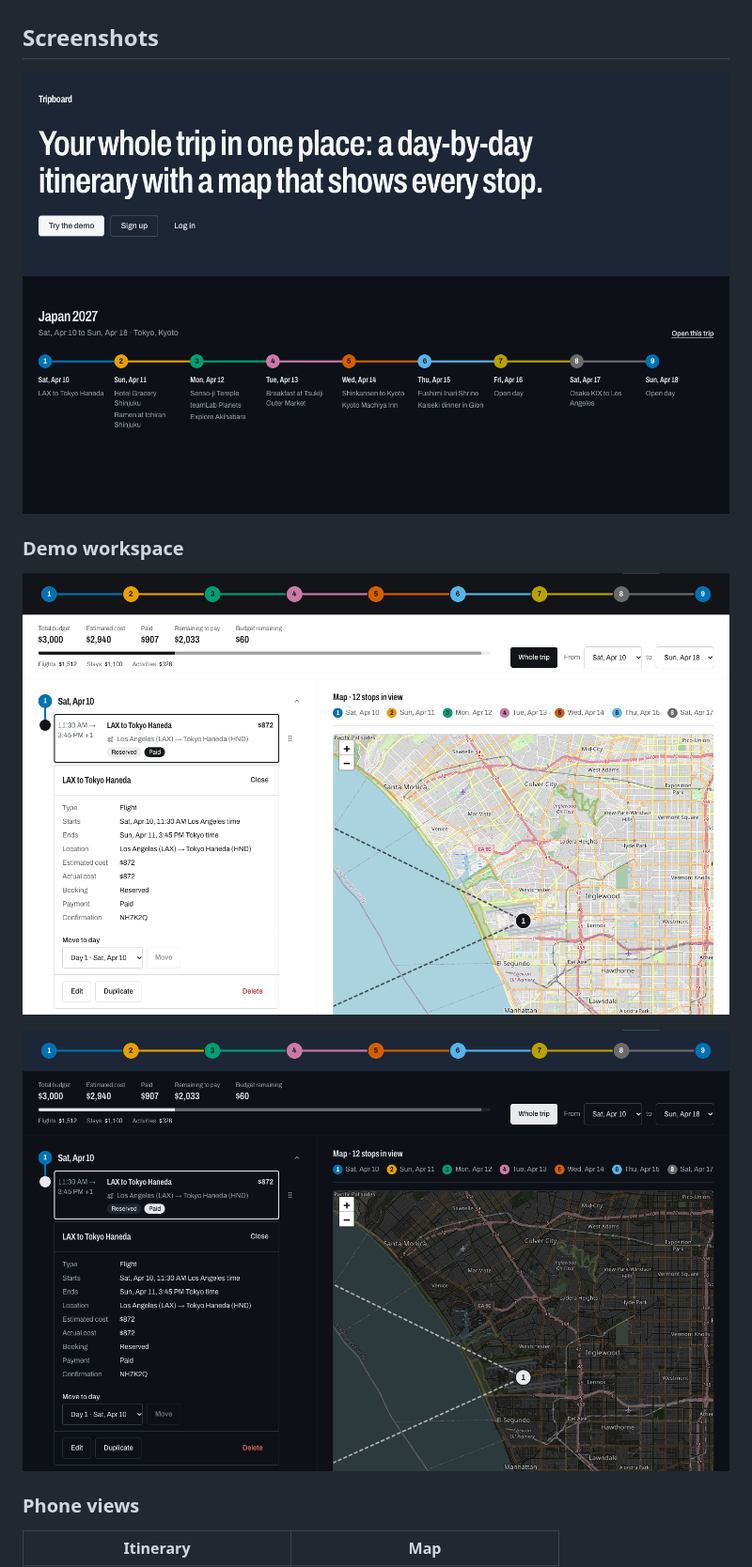
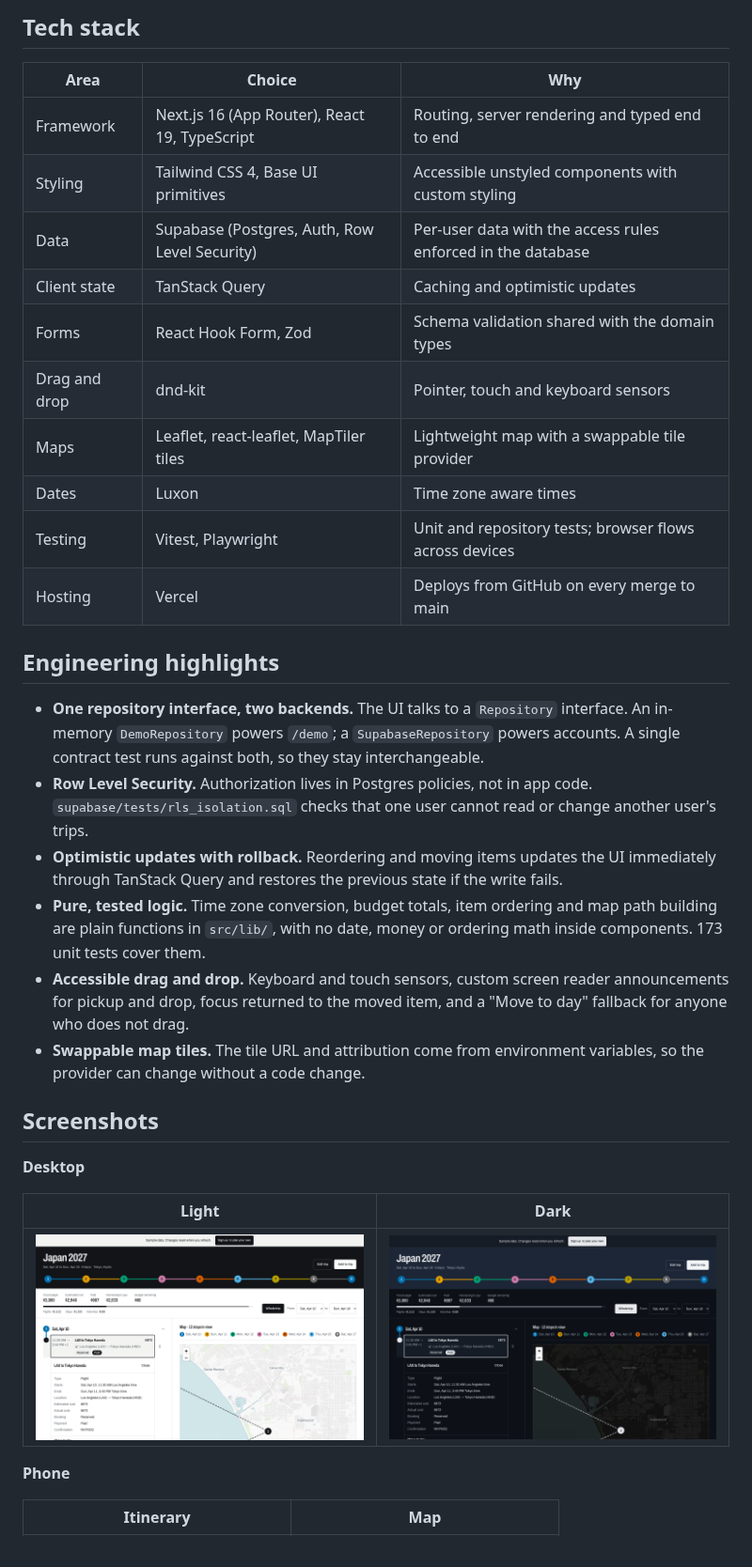
Before and after one commit to Eliot-2006/tripboard, a Markdown page: README.md, the part around one of its changes. Shown at 94% size. GitHub-like rendering; pictures changed too: docs/screenshots/demo-desktop-dark.png, docs/screenshots/demo-desktop-light.png, docs/screenshots/landing-page.png.

```diff
--- a/README.md
+++ b/README.md
@@ -6,15 +36,36 @@ A travel planning web app: one trip workspace with a day-by-day itinerary, a map
+## Tech stack
+
+| Area | Choice | Why |
+|---|---|---|
+| Framework | Next.js 16 (App Router), React 19, TypeScript | Routing, server rendering and typed end to end |
+| Styling | Tailwind CSS 4, Base UI primitives | Accessible unstyled components with custom styling |
+| Data | Supabase (Postgres, Auth, Row Level Security) | Per-user data with the access rules enforced in the database |
+| Client state | TanStack Query | Caching and optimistic updates |
+| Forms | React Hook Form, Zod | Schema validation shared with the domain types |
+| Drag and drop | dnd-kit | Pointer, touch and keyboard sensors |
+| Maps | Leaflet, react-leaflet, MapTiler tiles | Lightweight map with a swappable tile provider |
+| Dates | Luxon | Time zone aware times |
+| Testing | Vitest, Playwright | Unit and repository tests; browser flows across devices |
+| Hosting | Vercel | Deploys from GitHub on every merge to main |
+
+## Engineering highlights
+
+- **One repository interface, two backends.** The UI talks to a `Repository` interface. An in-memory `DemoRepository` powers `/demo`; a `SupabaseRepository` powers accounts. A single contract test runs against both, so they stay interchangeable.
+- **Row Level Security.** Authorization lives in Postgres policies, not in app code. `supabase/tests/rls_isolation.sql` checks that one user cannot read or change another user's trips.
+- **Optimistic updates with rollback.** Reordering and moving items updates the UI immediately through TanStack Query and restores the previous state if the write fails.
+- **Pure, tested logic.** Time zone conversion, budget totals, item ordering and map path building are plain functions in `src/lib/`, with no date, money or ordering math inside components. 173 unit tests cover them.
+- **Accessible drag and drop.** Keyboard and touch sensors, custom screen reader announcements for pickup and drop, focus returned to the moved item, and a "Move to day" fallback for anyone who does not drag.
+- **Swappable map tiles.** The tile URL and attribution come from environment variables, so the provider can change without a code change.
 
 ## Screenshots
 
-![Tripboard landing page with the demo call to action and Japan 2027 route overview](docs/screenshots/landing-page.png)
+**Desktop**
 
-### Demo workspace
+| Light | Dark |
+|---|---|
+| ![Desktop workspace in light mode](docs/screenshots/demo-desktop-light.png) | ![Desktop workspace in dark mode](docs/screenshots/demo-desktop-dark.png) |
 
-![Tripboard desktop workspace in light mode with a selected flight's details beside the route map](docs/screenshots/demo-desktop-light.png)
-
-![Tripboard desktop workspace in dark mode with a selected flight's details beside the route map](docs/screenshots/demo-desktop-dark.png)
-
-### Phone views
+**Phone**
 
 | Itinerary | Map |
 |---|---|
```
Also changed, not shown: other parts of README.md (+94 -43 lines), TASKS.md (+9 -1 lines), docs/screenshots/demo-phone-itinerary.png, docs/screenshots/demo-phone-map.png.
